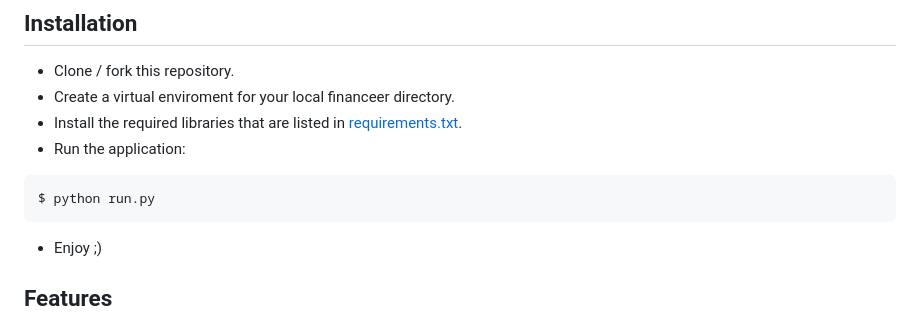
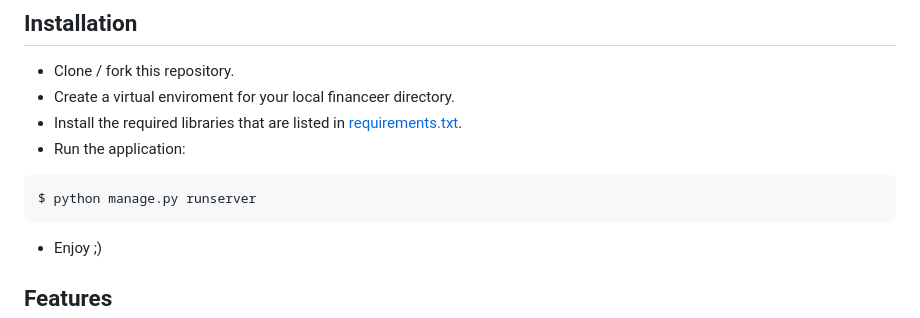
Before and after one commit to tomosantos/blueflix, a Markdown page: README.md, the part around the change. Drawn GitHub-style.

````diff
--- a/README.md
+++ b/README.md
@@ -37,7 +37,7 @@ Therefore, Blueflix is a project that dreams and will continue to dream big, as
 - Run the application:
 
 ```
-$ python run.py
+$ python manage.py runserver
 ```
 - Enjoy ;)
 
````
